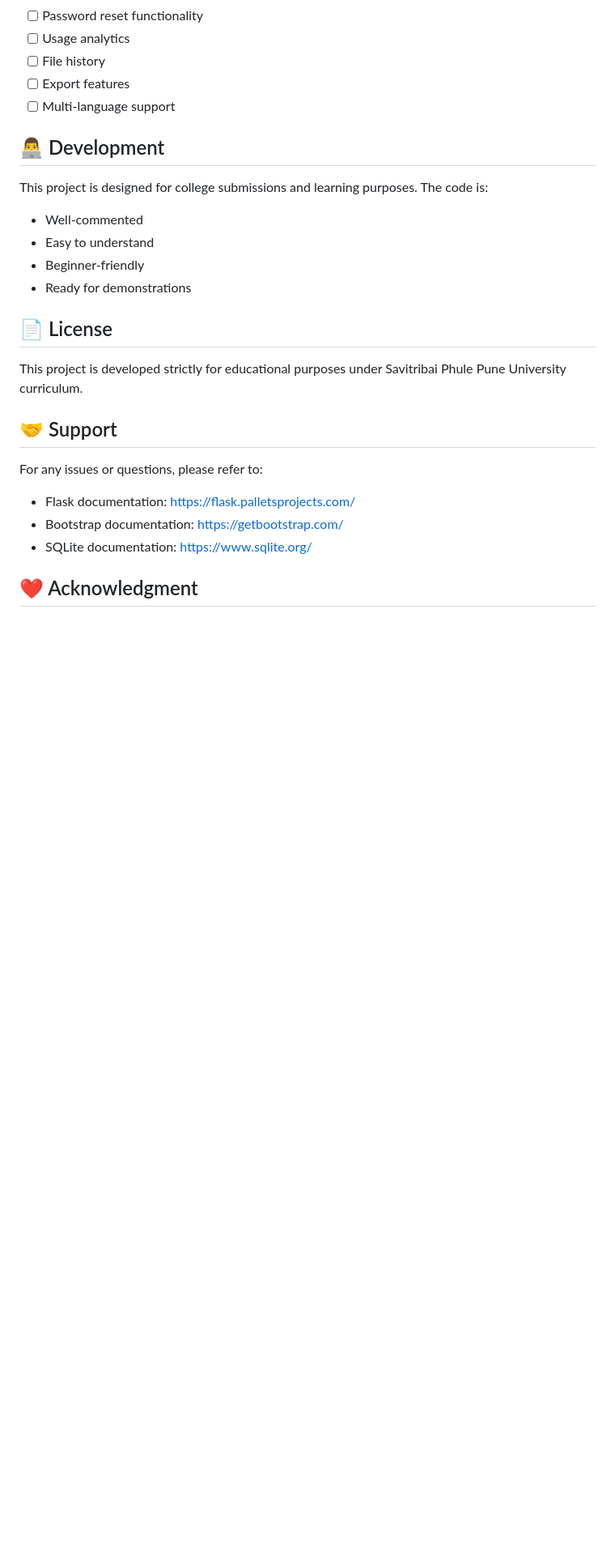
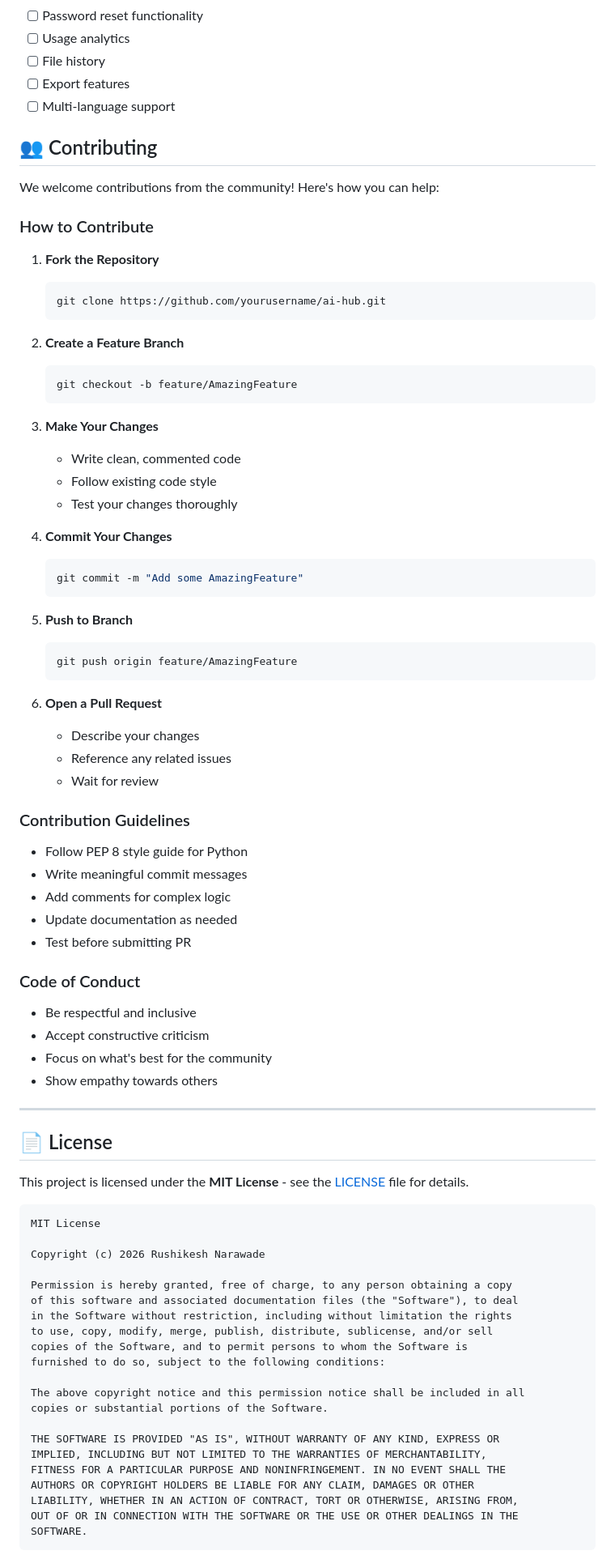
Before and after one commit to Rushikesh31apk/AI-Powered-Content-Transformation-Hub, a Markdown page: README.md, the part around one of its changes. Shown at 81% size. GitHub-like rendering; blank space fills up the shorter version.

Commit message:
Refactor README for improved structure and readability
Updated README.md to enhance formatting and clarity.

````diff
--- a/README.md
+++ b/README.md
@@ -373,23 +375,84 @@ The current implementation uses placeholder logic. To add real AI features:
 - [ ] Export features
 - [ ] Multi-language support
 
-## 👨‍💻 Development
+## 👥 Contributing
 
-This project is designed for college submissions and learning purposes. The code is:
-- Well-commented
-- Easy to understand
-- Beginner-friendly
-- Ready for demonstrations
+We welcome contributions from the community! Here's how you can help:
+
+### How to Contribute
+
+1. **Fork the Repository**
+   ```bash
+   git clone https://github.com/yourusername/ai-hub.git
+   ```
+
+2. **Create a Feature Branch**
+   ```bash
+   git checkout -b feature/AmazingFeature
+   ```
+
+3. **Make Your Changes**
+   - Write clean, commented code
+   - Follow existing code style
+   - Test your changes thoroughly
+
+4. **Commit Your Changes**
+   ```bash
+   git commit -m "Add some AmazingFeature"
+   ```
+
+5. **Push to Branch**
+   ```bash
+   git push origin feature/AmazingFeature
+   ```
+
+6. **Open a Pull Request**
+   - Describe your changes
+   - Reference any related issues
+   - Wait for review
+
+### Contribution Guidelines
+
+- Follow PEP 8 style guide for Python
+- Write meaningful commit messages
+- Add comments for complex logic
+- Update documentation as needed
+- Test before submitting PR
+
+### Code of Conduct
+
+- Be respectful and inclusive
+- Accept constructive criticism
+- Focus on what's best for the community
+- Show empathy towards others
+
+---
 
 ## 📄 License
 
-This project is developed strictly for educational purposes under Savitribai Phule Pune University curriculum.
+This project is licensed under the **MIT License** - see the [LICENSE](LICENSE) file for details.
 
-## 🤝 Support
+```
+MIT License
 
-For any issues or questions, please refer to:
-- Flask documentation: https://flask.palletsprojects.com/
-- Bootstrap documentation: https://getbootstrap.com/
-- SQLite documentation: https://www.sqlite.org/
+Copyright (c) 2026 Rushikesh Narawade
 
-## ❤️ Acknowledgment
+Permission is hereby granted, free of charge, to any person obtaining a copy
+of this software and associated documentation files (the "Software"), to deal
+in the Software without restriction, including without limitation the rights
+to use, copy, modify, merge, publish, distribute, sublicense, and/or sell
+copies of the Software, and to permit persons to whom the Software is
+furnished to do so, subject to the following conditions:
+
+The above copyright notice and this permission notice shall be included in all
+copies or substantial portions of the Software.
+
+THE SOFTWARE IS PROVIDED "AS IS", WITHOUT WARRANTY OF ANY KIND, EXPRESS OR
+IMPLIED, INCLUDING BUT NOT LIMITED TO THE WARRANTIES OF MERCHANTABILITY,
+FITNESS FOR A PARTICULAR PURPOSE AND NONINFRINGEMENT. IN NO EVENT SHALL THE
+AUTHORS OR COPYRIGHT HOLDERS BE LIABLE FOR ANY CLAIM, DAMAGES OR OTHER
+LIABILITY, WHETHER IN AN ACTION OF CONTRACT, TORT OR OTHERWISE, ARISING FROM,
+OUT OF OR IN CONNECTION WITH THE SOFTWARE OR THE USE OR OTHER DEALINGS IN THE
+SOFTWARE.
+```
+
````
Also changed, not shown: other parts of README.md (+157 -145 lines).
